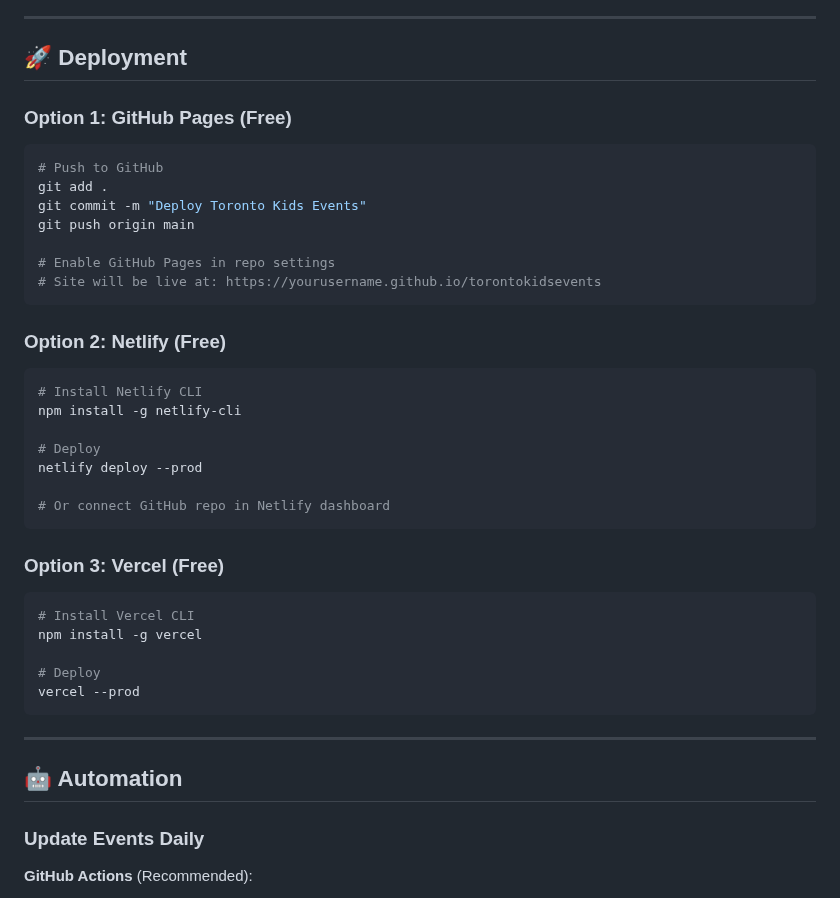
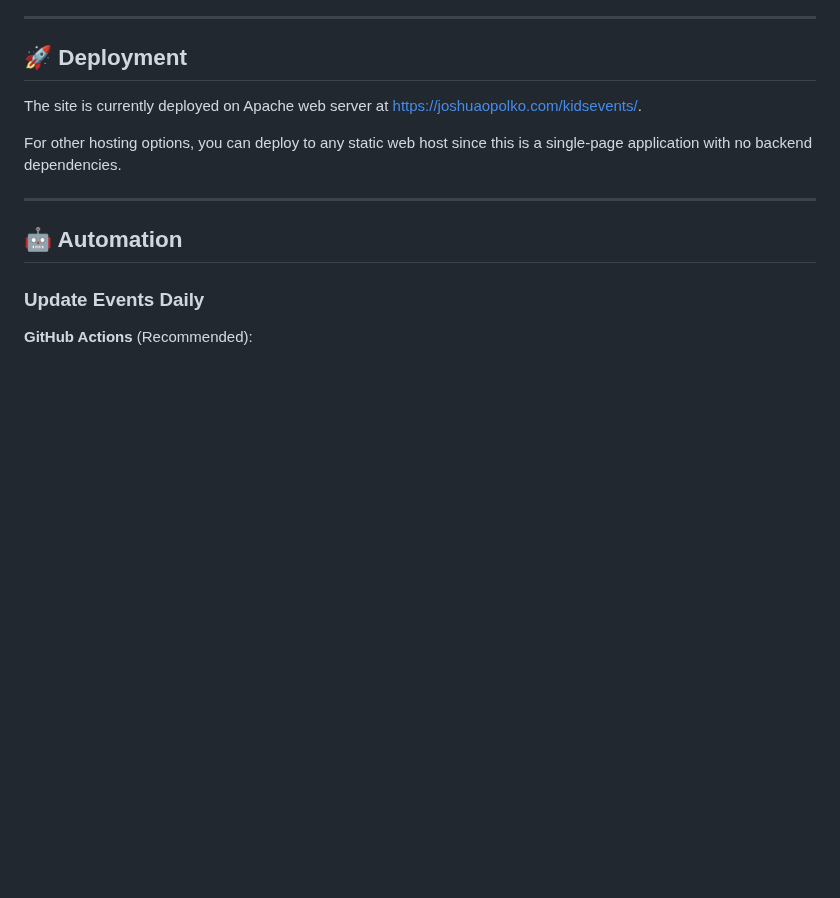
Before and after one commit to jopolko/kidsevents, a Markdown page: README.md, the part around the change. Drawn GitHub-style; blank space fills up the shorter version.

Commit message:
Remove Netlify and Vercel deployment sections from README
Updated deployment section to reflect actual Apache hosting setup instead of listing third-party platform options that aren't being used.

🤖 Generated with [Claude Code](https://claude.com/claude-code)

Co-Authored-By: Claude <noreply@anthropic.com>

````diff
--- a/README.md
+++ b/README.md
@@ -158,36 +158,9 @@ See [ARCHITECTURE.md](ARCHITECTURE.md) for detailed system design.
 
 ## 🚀 Deployment
 
-### Option 1: GitHub Pages (Free)
-```bash
-# Push to GitHub
-git add .
-git commit -m "Deploy Toronto Kids Events"
-git push origin main
+The site is currently deployed on Apache web server at [https://joshuaopolko.com/kidsevents/](https://joshuaopolko.com/kidsevents/).
 
-# Enable GitHub Pages in repo settings
-# Site will be live at: https://yourusername.github.io/torontokidsevents
-```
-
-### Option 2: Netlify (Free)
-```bash
-# Install Netlify CLI
-npm install -g netlify-cli
-
-# Deploy
-netlify deploy --prod
-
-# Or connect GitHub repo in Netlify dashboard
-```
-
-### Option 3: Vercel (Free)
-```bash
-# Install Vercel CLI
-npm install -g vercel
-
-# Deploy
-vercel --prod
-```
+For other hosting options, you can deploy to any static web host since this is a single-page application with no backend dependencies.
 
 ---
 
````
